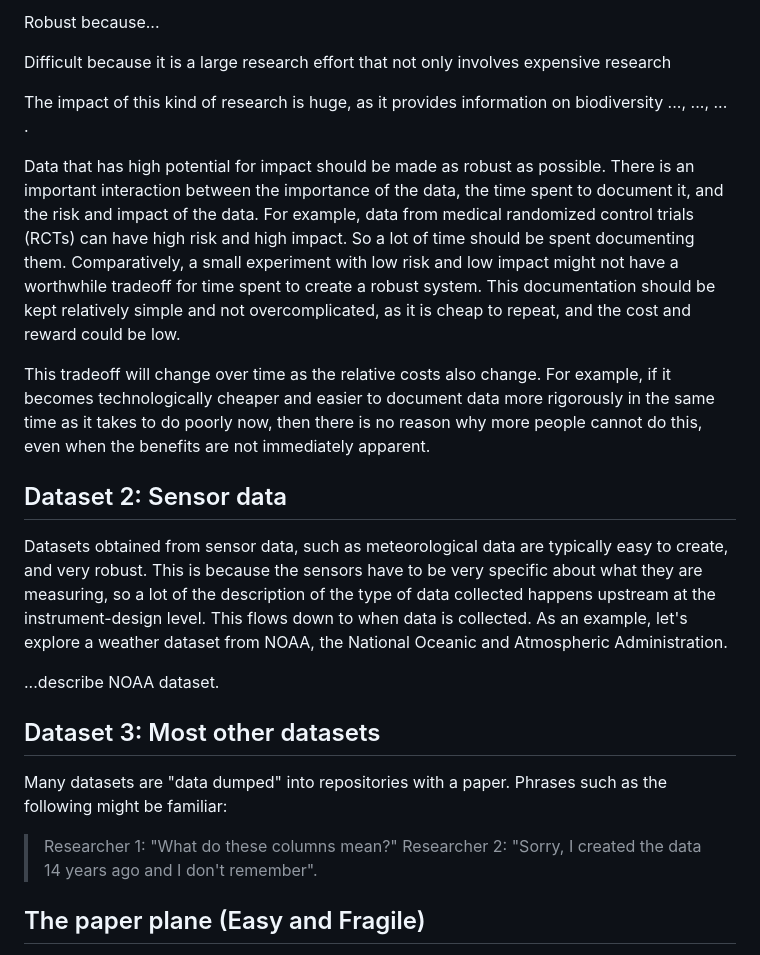
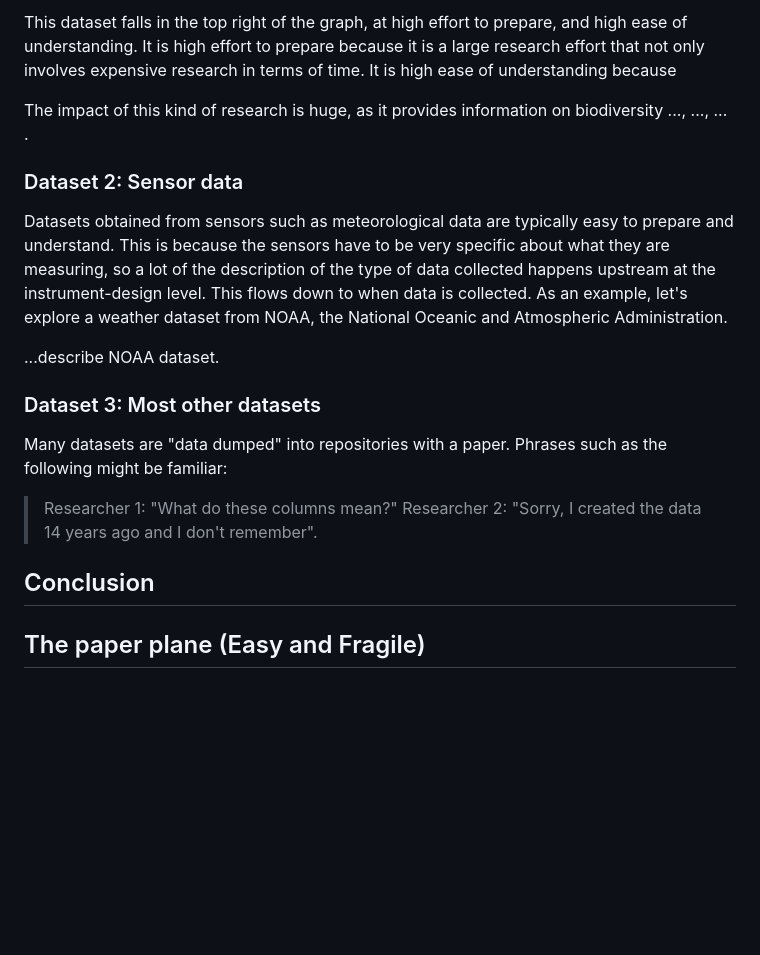
Before and after one commit to karthik/ddd, a Markdown page: 02-a-tradeoffs.md, the part around the change printed below. Drawn GitHub-style; blank space fills up the shorter version.

```diff
--- a/02-a-tradeoffs.md
+++ b/02-a-tradeoffs.md
@@ -21,28 +33,23 @@ This is an enourmous, ongoing research effort. Brief context of the data is prov
 
-Robust because...
-
-Difficult because it is a large research effort that not only involves expensive research
+This dataset falls in the top right of the graph, at high effort to prepare, and high ease of understanding. It is high effort to prepare because it is a large research effort that not only involves expensive research in terms of time. It is high ease of understanding because
 
 The impact of this kind of research is huge, as it provides information on biodiversity ...,  ..., ... .
 
-Data that has high potential for impact should be made as robust as possible.
-There is an important interaction between the importance of the data, the time spent to document it, and the risk and impact of the data. For example, data from medical randomized control trials (RCTs) can have high risk and high impact. So a lot of time should be spent documenting them. Comparatively, a small experiment with low risk and low impact might not have a worthwhile tradeoff for time spent to create a robust system. This documentation should be kept relatively simple and not overcomplicated, as it is cheap to repeat, and the cost and reward could be low.
+### Dataset 2: Sensor data
 
-This tradeoff will change over time as the relative costs also change. For example, if it becomes technologically cheaper and easier to document data more rigorously in the same time as it takes to do poorly now, then there is no reason why more people cannot do this, even when the benefits are not immediately apparent.
-
-
-## Dataset 2: Sensor data
-
-Datasets obtained from sensor data, such as meteorological data are typically easy to create, and very robust.  This is because the sensors have to be very specific about what they are measuring, so a lot of the description of the type of data collected happens upstream at the instrument-design level. This flows down to when data is collected. As an example, let's explore a weather dataset from NOAA, the National Oceanic and Atmospheric Administration.
+Datasets obtained from sensors such as meteorological data are typically easy to prepare and understand.  This is because the sensors have to be very specific about what they are measuring, so a lot of the description of the type of data collected happens upstream at the instrument-design level. This flows down to when data is collected. As an example, let's explore a weather dataset from NOAA, the National Oceanic and Atmospheric Administration.
 
 ...describe NOAA dataset.
 
-## Dataset 3: Most other datasets
+### Dataset 3: Most other datasets
 
 Many datasets are "data dumped" into repositories with a paper. Phrases such as the following might be familiar:
 
 > Researcher 1: "What do these columns mean?"
 > Researcher 2: "Sorry, I created the data 14 years ago and I don't remember".
+
+## Conclusion
+
 
 ## The paper plane (Easy and Fragile)
 
```
Also changed, not shown: other parts of 02-a-tradeoffs.md (+17 -5 lines), figures/fig-effort-understanding.png (added), 1 other file.
